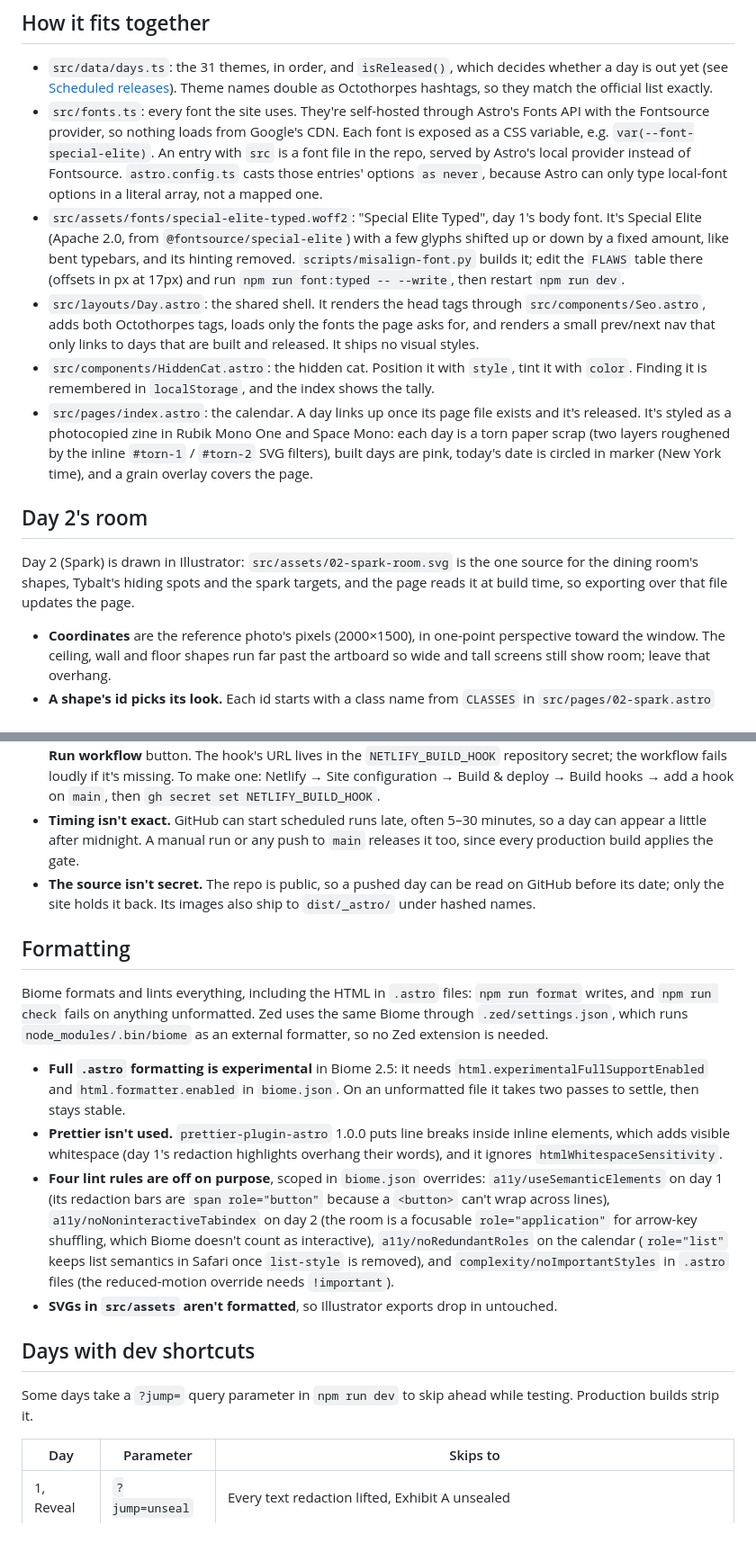
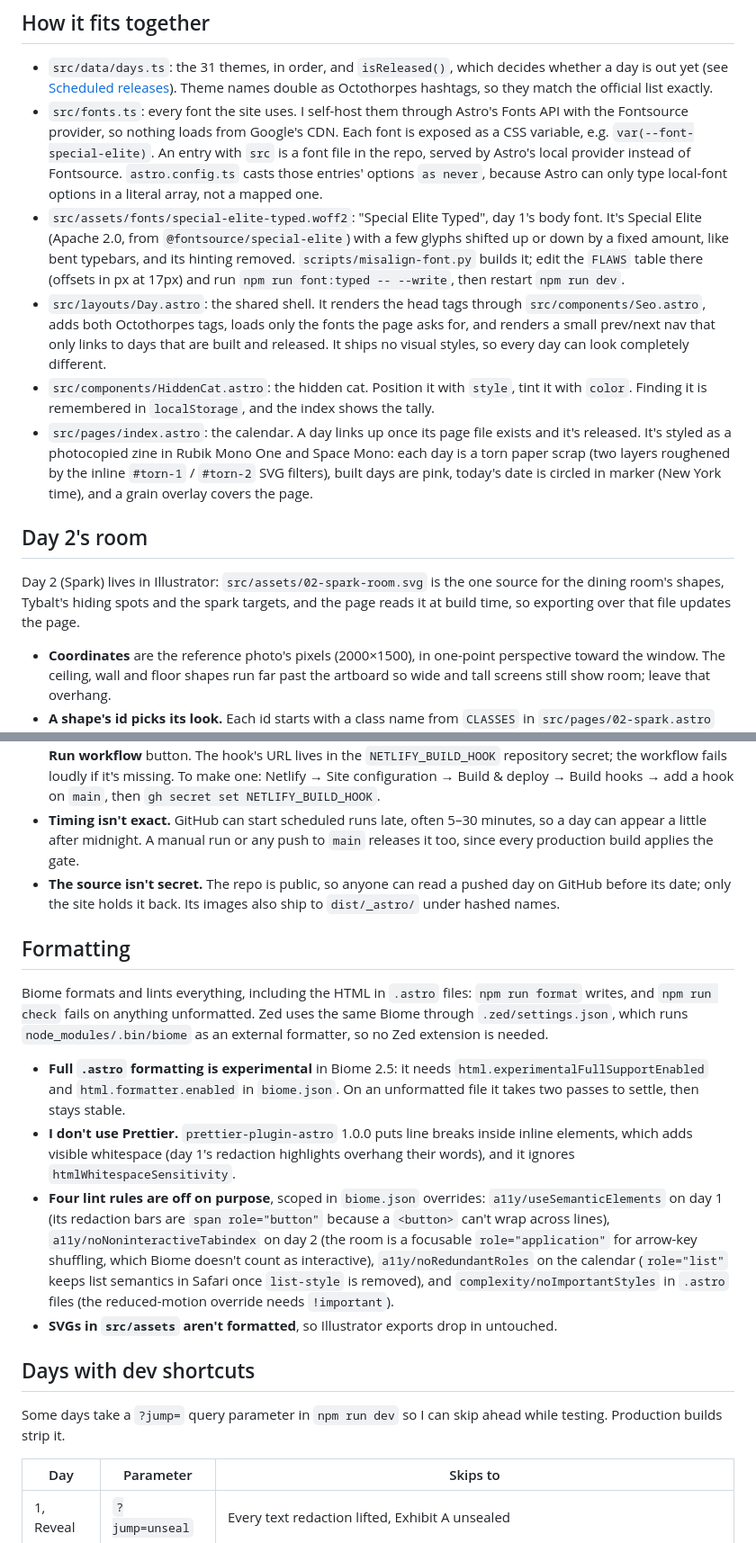
Before and after one commit to furioursus/weird-web-october-2026, a Markdown page: README.md, 2 parts joined by grey strips. Shown at 90% size. Drawn GitHub-style.

Commit message:
docs: write the readme in my own voice

```diff
--- a/README.md
+++ b/README.md
@@ -21,15 +21,15 @@ Restart `npm run dev` when `new-day` adds a font to `src/fonts.ts` (Astro only r
 ## How it fits together
 
 - `src/data/days.ts`: the 31 themes, in order, and `isReleased()`, which decides whether a day is out yet (see [Scheduled releases](#scheduled-releases)). Theme names double as Octothorpes hashtags, so they match the official list exactly.
-- `src/fonts.ts`: every font the site uses. They're self-hosted through Astro's Fonts API with the Fontsource provider, so nothing loads from Google's CDN. Each font is exposed as a CSS variable, e.g. `var(--font-special-elite)`. An entry with `src` is a font file in the repo, served by Astro's local provider instead of Fontsource. `astro.config.ts` casts those entries' options `as never`, because Astro can only type local-font options in a literal array, not a mapped one.
+- `src/fonts.ts`: every font the site uses. I self-host them through Astro's Fonts API with the Fontsource provider, so nothing loads from Google's CDN. Each font is exposed as a CSS variable, e.g. `var(--font-special-elite)`. An entry with `src` is a font file in the repo, served by Astro's local provider instead of Fontsource. `astro.config.ts` casts those entries' options `as never`, because Astro can only type local-font options in a literal array, not a mapped one.
 - `src/assets/fonts/special-elite-typed.woff2`: "Special Elite Typed", day 1's body font. It's Special Elite (Apache 2.0, from `@fontsource/special-elite`) with a few glyphs shifted up or down by a fixed amount, like bent typebars, and its hinting removed. `scripts/misalign-font.py` builds it; edit the `FLAWS` table there (offsets in px at 17px) and run `npm run font:typed -- --write`, then restart `npm run dev`.
-- `src/layouts/Day.astro`: the shared shell. It renders the head tags through `src/components/Seo.astro`, adds both Octothorpes tags, loads only the fonts the page asks for, and renders a small prev/next nav that only links to days that are built and released. It ships no visual styles.
+- `src/layouts/Day.astro`: the shared shell. It renders the head tags through `src/components/Seo.astro`, adds both Octothorpes tags, loads only the fonts the page asks for, and renders a small prev/next nav that only links to days that are built and released. It ships no visual styles, so every day can look completely different.
 - `src/components/HiddenCat.astro`: the hidden cat. Position it with `style`, tint it with `color`. Finding it is remembered in `localStorage`, and the index shows the tally.
 - `src/pages/index.astro`: the calendar. A day links up once its page file exists and it's released. It's styled as a photocopied zine in Rubik Mono One and Space Mono: each day is a torn paper scrap (two layers roughened by the inline `#torn-1` / `#torn-2` SVG filters), built days are pink, today's date is circled in marker (New York time), and a grain overlay covers the page.
 
 ## Day 2's room
 
-Day 2 (Spark) is drawn in Illustrator: `src/assets/02-spark-room.svg` is the one source for the dining room's shapes, Tybalt's hiding spots and the spark targets, and the page reads it at build time, so exporting over that file updates the page.
+Day 2 (Spark) lives in Illustrator: `src/assets/02-spark-room.svg` is the one source for the dining room's shapes, Tybalt's hiding spots and the spark targets, and the page reads it at build time, so exporting over that file updates the page.
 
 - **Coordinates** are the reference photo's pixels (2000×1500), in one-point perspective toward the window. The ceiling, wall and floor shapes run far past the artboard so wide and tall screens still show room; leave that overhang.
 - **A shape's id picks its look.** Each id starts with a class name from `CLASSES` in `src/pages/02-spark.astro` (`chair-5` is a `chair`, longest match wins, so `table-top-1` is a `table-top`). The page's CSS colors each class twice: a dark silhouette in the flash, and the room's real colors once the power's back. Illustrator's own colors are ignored; its `.stN` styles only matter for marking unfilled shapes, which become lines (vines, chair legs, hanger cords). An unnamed shape or an unknown name fails the build with the list of valid names.
@@ -61,20 +61,20 @@ Each day goes live at midnight New York time on its date, on its own: push a fin
 - **`npm run dev` shows every day.** To build everything locally, e.g. to check a future day in a real build, run `RELEASE_ALL=1 npm run build`. The `weird-web-build-preview` entry in `.claude/launch.json` serves `dist/` on port 4329.
 - **The nightly rebuild:** `.github/workflows/release-day.yml` runs at 04:05 UTC every day in October, which is 00:05 in New York (all of October is on daylight time), and POSTs to a Netlify build hook. It also has a manual **Run workflow** button. The hook's URL lives in the `NETLIFY_BUILD_HOOK` repository secret; the workflow fails loudly if it's missing. To make one: Netlify → Site configuration → Build & deploy → Build hooks → add a hook on `main`, then `gh secret set NETLIFY_BUILD_HOOK`.
 - **Timing isn't exact.** GitHub can start scheduled runs late, often 5–30 minutes, so a day can appear a little after midnight. A manual run or any push to `main` releases it too, since every production build applies the gate.
-- **The source isn't secret.** The repo is public, so a pushed day can be read on GitHub before its date; only the site holds it back. Its images also ship to `dist/_astro/` under hashed names.
+- **The source isn't secret.** The repo is public, so anyone can read a pushed day on GitHub before its date; only the site holds it back. Its images also ship to `dist/_astro/` under hashed names.
 
 ## Formatting
 
 Biome formats and lints everything, including the HTML in `.astro` files: `npm run format` writes, and `npm run check` fails on anything unformatted. Zed uses the same Biome through `.zed/settings.json`, which runs `node_modules/.bin/biome` as an external formatter, so no Zed extension is needed.
 
 - **Full `.astro` formatting is experimental** in Biome 2.5: it needs `html.experimentalFullSupportEnabled` and `html.formatter.enabled` in `biome.json`. On an unformatted file it takes two passes to settle, then stays stable.
-- **Prettier isn't used.** `prettier-plugin-astro` 1.0.0 puts line breaks inside inline elements, which adds visible whitespace (day 1's redaction highlights overhang their words), and it ignores `htmlWhitespaceSensitivity`.
+- **I don't use Prettier.** `prettier-plugin-astro` 1.0.0 puts line breaks inside inline elements, which adds visible whitespace (day 1's redaction highlights overhang their words), and it ignores `htmlWhitespaceSensitivity`.
 - **Four lint rules are off on purpose**, scoped in `biome.json` overrides: `a11y/useSemanticElements` on day 1 (its redaction bars are `span role="button"` because a `<button>` can't wrap across lines), `a11y/noNoninteractiveTabindex` on day 2 (the room is a focusable `role="application"` for arrow-key shuffling, which Biome doesn't count as interactive), `a11y/noRedundantRoles` on the calendar (`role="list"` keeps list semantics in Safari once `list-style` is removed), and `complexity/noImportantStyles` in `.astro` files (the reduced-motion override needs `!important`).
 - **SVGs in `src/assets` aren't formatted**, so Illustrator exports drop in untouched.
 
 ## Days with dev shortcuts
 
-Some days take a `?jump=` query parameter in `npm run dev` to skip ahead while testing. Production builds strip it.
+Some days take a `?jump=` query parameter in `npm run dev` so I can skip ahead while testing. Production builds strip it.
 
 | Day | Parameter | Skips to |
 | --- | --- | --- |
```
Also changed, not shown: other parts of README.md (+3 -3 lines).
